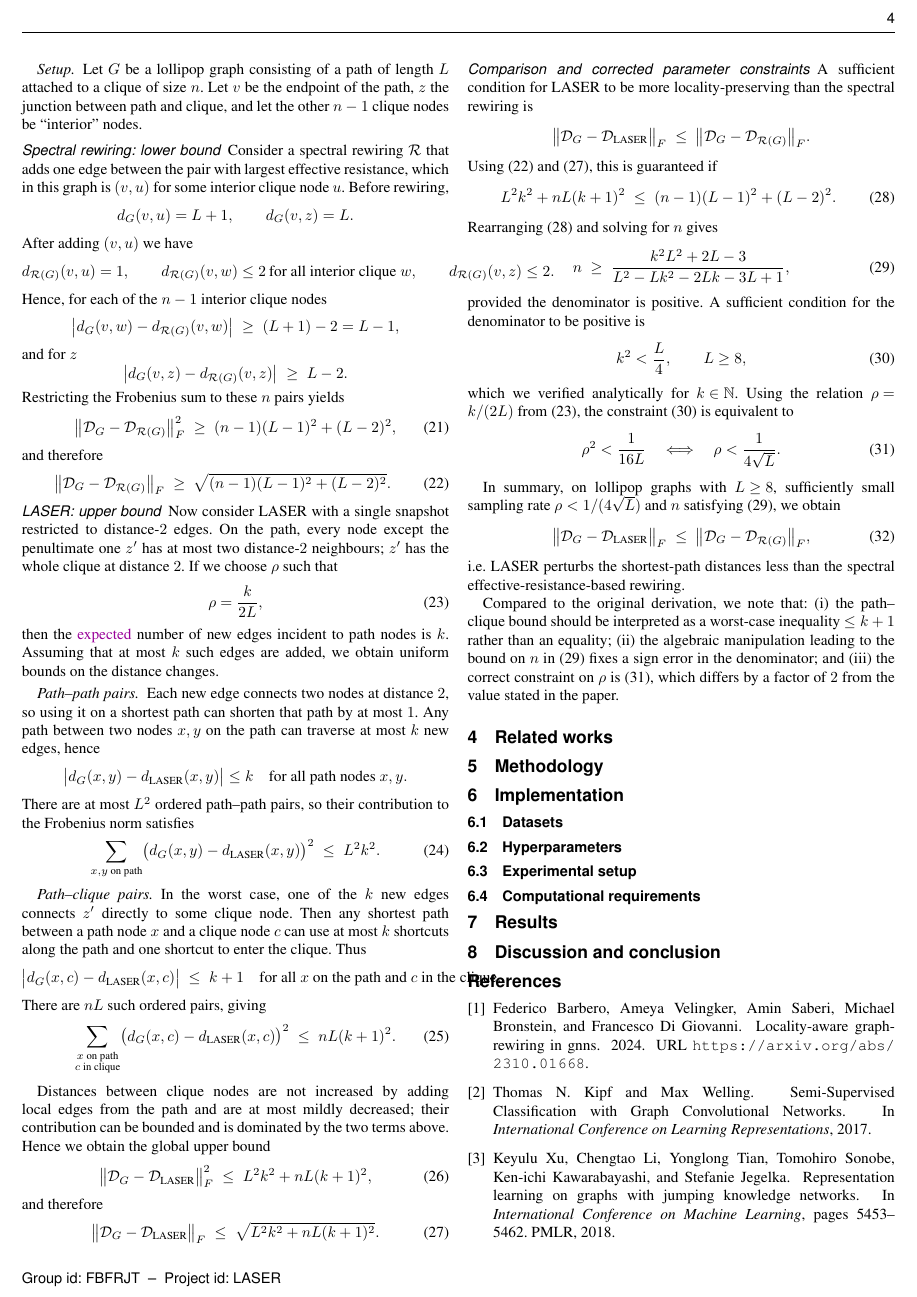
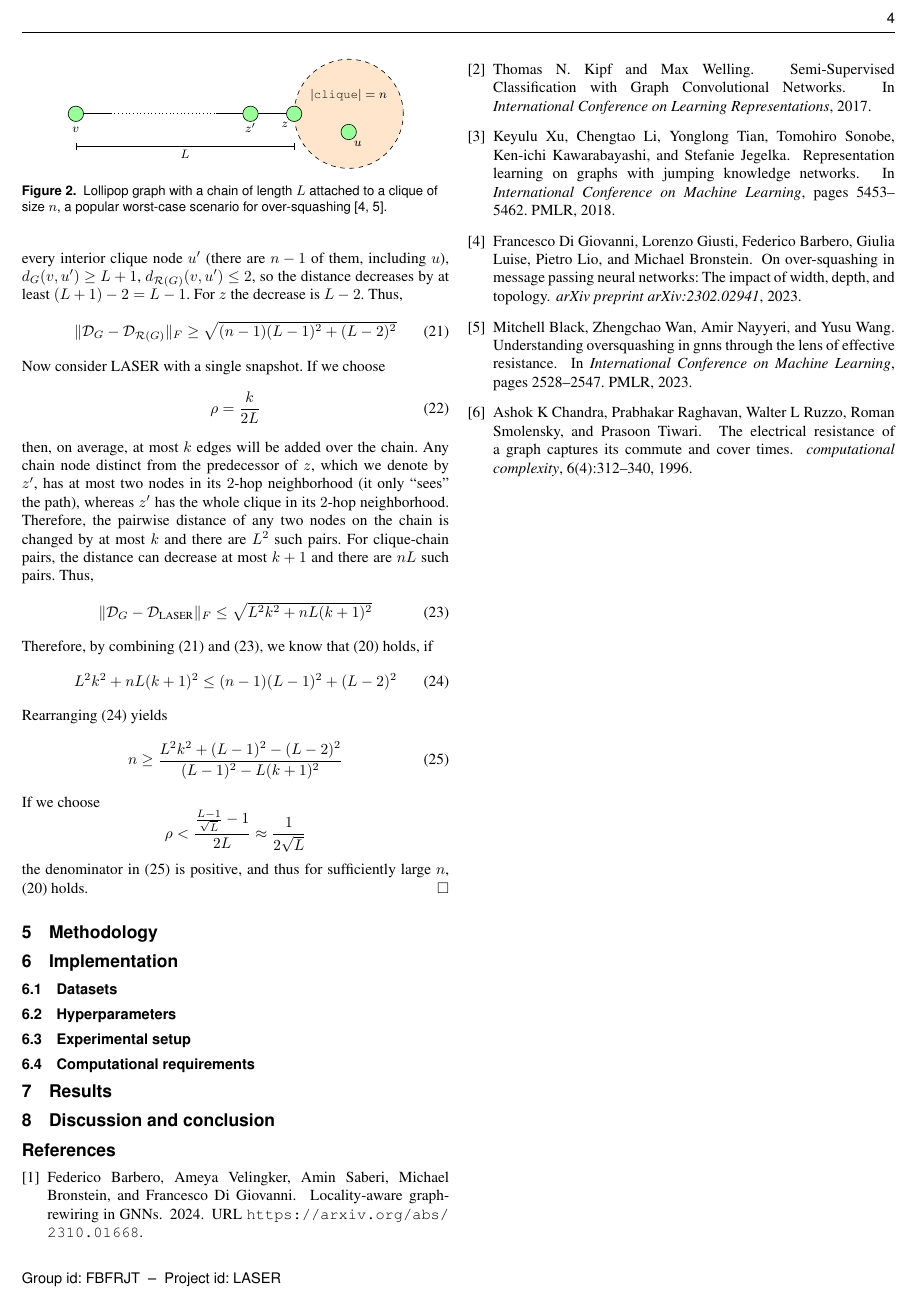
Before and after one commit to fabianbosshard/graph-deep-learning-laser, a LaTeX document (report/gdl_template.tex): page 4 of 5 before the commit and page 4 of 4 after it. Compiled offline with pdfLaTeX.

Commit message:
theory on locality preservation

```diff
--- a/report/gdl_template.tex
+++ b/report/gdl_template.tex
@@ -966,4 +972,6 @@ but does not affect the qualitative conclusion on the benefit of \gls{laser} for
 \subsection{Preservation of locality}
 
 
+
 \begin{proposition}\label{prop:locality_preservation}
+Let $\gph$ be a lollipop graph as in \autoref{fig:lollipop_graph}, composed of a chain of length $L$ attached to a clique of size $n$.
@@ -1001,12 +1013,15 @@ Following \cite{digiovanni2023over}, we compare how much a rewiring perturbs the
 \coordinate (cliqueCenter) at ($(\zLocation,0) + (\cliqueRadius,0)$);
 
 \node[circle, draw, dashed, fill=orange!20, minimum size=\cliqueRadius, inner sep=0pt] (clique) at (cliqueCenter) {};
-\node at (cliqueCenter) {$|\texttt{clique}| = n$};
+\node at ($(cliqueCenter) + (0, 1/3*\cliqueRadius)$) {$|\texttt{clique}| = n$};
 
 
 \node[vertex, label={[anchor=base, label distance=7pt]below:{$v$}}] (v) at (0, 0) {};
 \node[vertex, label={[anchor=base, label distance=7pt]below:{$z'$}}] (zprime) at ($(\zLocation,0) - (0.2*\zLocation,0)$) {};
 \node[vertex, label={[anchor=base, label distance=7pt, xshift=-6pt, yshift=3]below:{$z$}}] (z) at (\zLocation, 0) {};
+
+\node[vertex, label={[anchor=base, label distance=7pt, xshift=6pt, yshift=3]below:{$u$}}] (cliqueNode1) at ($(cliqueCenter) - (0, 1/3*\cliqueRadius)$) {};
+
 
 \draw[] (v) -- ($(v)!1/5!(zprime)$);
 \draw[dotted] ($(v)!1/5!(zprime)$) -- ($(v)!4/5!(zprime)$);
@@ -1018,17 +1033,12 @@ Following \cite{digiovanni2023over}, we compare how much a rewiring perturbs the
 \draw[measure] ($(v) + (0, -1) + (0, \offset)$) -- node[below, outer sep = 2pt, inner sep = 0] {$L$} ($(z) + (0, -1) + (0, \offset)$);
 \end{tikzpicture}
 \caption{
-Lollipop graph with a chain of length \(L\) attached to a clique of size \(n\).
+Lollipop graph with a chain of length \(L\) attached to a clique of size \(n\), a popular worst-case scenario for over-squashing \cite{digiovanni2023over,black2023understanding}.
 }
 \label{fig:lollipop_graph}
 \end{figure}
 
 
 
-\end{proposition}
 
-\paragraph{Setup.}
-Let $G$ be a lollipop graph consisting of a path of length $L$ attached to a clique of size $n$.
-Let $v$ be the endpoint of the path, $z$ the junction between path and clique, and let the other $n-1$ clique nodes be “interior” nodes.
 
-\subsubsection*{Spectral rewiring: lower bound}
@@ -1035,154 +1048,66 @@ Let $v$ be the endpoint of the path, $z$ the junction between path and clique, a
 
-Consider a spectral rewiring $\mathcal{R}$ that adds one edge between the pair with largest effective resistance, which in this graph is $(v,u)$ for some interior clique node $u$.
-Before rewiring,
-\[
-    d_{G}(v,u) = L+1,
-    \qquad
-    d_{G}(v,z) = L.
-\]
-After adding $(v,u)$ we have
-\[
-    d_{\mathcal{R}(G)}(v,u) = 1,
-    \qquad
-    d_{\mathcal{R}(G)}(v,w) \le 2 \ \text{for all interior clique } w,
-    \qquad
-    d_{\mathcal{R}(G)}(v,z) \le 2.
-\]
-Hence, for each of the $n-1$ interior clique nodes
-\[
-    \bigl|d_{G}(v,w) - d_{\mathcal{R}(G)}(v,w)\bigr|
-    \;\ge\; (L+1) - 2 = L-1,
-\]
-and for $z$
-\[
-    \bigl|d_{G}(v,z) - d_{\mathcal{R}(G)}(v,z)\bigr|
-    \;\ge\; L - 2.
-\]
-Restricting the Frobenius sum to these $n$ pairs yields
-\begin{equation}\label{eq:frob_spectral_lower}
-    \bigl\|\mathcal{D}_G - \mathcal{D}_{\mathcal{R}(G)} \bigr\|_{F}^{2}
-    \;\ge\;
-    (n-1)(L-1)^{2} + (L-2)^{2},
-\end{equation}
-and therefore
-\begin{equation}\label{eq:frob_spectral_lower_root}
-    \bigl\|\mathcal{D}_G - \mathcal{D}_{\mathcal{R}(G)} \bigr\|_{F}
-    \;\ge\;
-    \sqrt{(n-1)(L-1)^{2} + (L-2)^{2}}.
+
+Before rewiring, $d_\gph(v,z) = L$ and $d_\gph(v,u) = L+1$.
+After adding the edge $(v,u)$, we have $d_{\mathcal{R}(\gph)}(v,u)=1$ and $d_{\mathcal{R}(\gph)}(v,z)\le 2$.
+For every interior clique node $u'$ (there are $n-1$ of them, including $u$),
+\(
+d_\gph(v,u') \ge L+1
+\),
+\(
+d_{\mathcal{R}(\gph)}(v,u') \le 2
+\),
+so the distance decreases by at least $(L+1)-2 = L-1$.
+For $z$ the decrease is $L-2$.
+Thus,
+\begin{equation}\label{eq:locality_spectral_lb}
+  \|\mathcal{D}_\gph - \mathcal{D}_{\mathcal{R}(\gph)} \|_{F}
+  \geq
+  \sqrt{(n-1)(L-1)^2 + (L-2)^2}
 \end{equation}
 
-\subsubsection*{LASER: upper bound}
 
-Now consider \gls{laser} with a single snapshot restricted to distance-$2$ edges.
-On the path, every node except the penultimate one $z'$ has at most two distance-$2$ neighbours; $z'$ has the whole clique at distance $2$.
-If we choose $\rho$ such that
-\begin{equation}\label{eq:rho_k_relation}
-    \rho = \frac{k}{2L},
+\noindent Now consider \gls{laser} with a single snapshot.
+If we choose
+\begin{equation}\label{eq:rho_choice}
+  \rho = \frac{k}{2L}
 \end{equation}
-then the \emph{expected} number of new edges incident to path nodes is $k$.
-Assuming that at most $k$ such edges are added, we obtain uniform bounds on the distance changes.
-
-\paragraph{Path--path pairs.}
-Each new edge connects two nodes at distance $2$, so using it on a shortest path can shorten that path by at most $1$.
-Any path between two nodes $x,y$ on the path can traverse at most $k$ new edges, hence
-\[
-    \bigl|d_{G}(x,y) - d_{\text{LASER}}(x,y)\bigr| \le k
-    \quad\text{for all path nodes } x,y.
-\]
-There are at most $L^{2}$ ordered path--path pairs, so their contribution to the Frobenius norm satisfies
-\begin{equation}\label{eq:frob_laser_chain}
-    \sum_{\substack{x,y \text{ on path}}}
-    \bigl(d_{G}(x,y) - d_{\text{LASER}}(x,y)\bigr)^{2}
-    \;\le\;
-    L^{2} k^{2}.
+then, on average, at most $k$ edges will be added over the chain.
+Any chain node distinct from the predecessor of $z$, which we denote by $z'$, has at most two nodes in its $2$-hop neighborhood (it only ``sees'' the path), whereas $z'$ has the whole clique in its $2$-hop neighborhood.
+Therefore, the pairwise distance of any two nodes on the chain is changed by at most $k$ and there are $L^2$ such pairs.
+For clique-chain pairs, the distance can decrease at most $k+1$ and there are $nL$ such pairs.
+Thus,
+\begin{equation}\label{eq:locality_laser_ub}
+  \|\mathcal{D}_\gph - \mathcal{D}_{\text{\gls{laser}}} \|_{F}
+  \le
+  \sqrt{L^2 k^2 + nL (k+1)^2 }
 \end{equation}
 
-\paragraph{Path--clique pairs.}
-In the worst case, one of the $k$ new edges connects $z'$ directly to some clique node.
-Then any shortest path between a path node $x$ and a clique node $c$ can use at most $k$ shortcuts along the path and one shortcut to enter the clique.
-Thus
-\[
-    \bigl|d_{G}(x,c) - d_{\text{LASER}}(x,c)\bigr|
-    \;\le\; k+1
-    \quad\text{for all } x \text{ on the path and } c \text{ in the clique}.
-\]
-There are $nL$ such ordered pairs, giving
-\begin{equation}\label{eq:frob_laser_chain_clique}
-    \sum_{\substack{x \text{ on path}\\ c \text{ in clique}}}
-    \bigl(d_{G}(x,c) - d_{\text{LASER}}(x,c)\bigr)^{2}
-    \;\le\;
-    nL (k+1)^{2}.
+\noindent
+Therefore, by combining \eqref{eq:locality_spectral_lb} and \eqref{eq:locality_laser_ub}, we know that
+\eqref{eq:locality_preservation_goal} holds, if
+\begin{equation}\label{eq:locality_ineq_raw}
+  L^2 k^2 + nL (k+1)^2
+  \le
+  (n-1)(L-1)^2 + (L-2)^2
+\end{equation}
+Rearranging \eqref{eq:locality_ineq_raw} yields
+\begin{equation}\label{eq:n_threshold}
+  n \ge
+  \frac{L^2 k^2 + (L-1)^2 - (L-2)^2}{
+    (L-1)^2 - L (k+1)^2
+  }
 \end{equation}
 
-Distances between clique nodes are not increased by adding local edges from the path and are at most mildly decreased; their contribution can be bounded and is dominated by the two terms above.
-Hence we obtain the global upper bound
-\begin{equation}\label{eq:frob_laser_upper}
-    \bigl\|\mathcal{D}_G - \mathcal{D}_{\text{LASER}} \bigr\|_{F}^{2}
-    \;\le\;
-    L^{2} k^{2} + nL (k+1)^{2},
-\end{equation}
-and therefore
-\begin{equation}\label{eq:frob_laser_upper_root}
-    \bigl\|\mathcal{D}_G - \mathcal{D}_{\text{LASER}} \bigr\|_{F}
-    \;\le\;
-    \sqrt{L^{2} k^{2} + nL (k+1)^{2}}.
-\end{equation}
-
-\subsubsection*{Comparison and corrected parameter constraints}
-
-A sufficient condition for \gls{laser} to be more locality-preserving than the spectral rewiring is
+\noindent
+If we choose
 \[
-    \bigl\|\mathcal{D}_G - \mathcal{D}_{\text{LASER}} \bigr\|_{F}
-    \;\le\;
-    \bigl\|\mathcal{D}_G - \mathcal{D}_{\mathcal{R}(G)} \bigr\|_{F}.
+  \rho < \frac{\frac{L-1}{\sqrt{L}} - 1}{2L} \approx \frac{1}{2\sqrt{L}}
 \]
-Using \eqref{eq:frob_spectral_lower_root} and \eqref{eq:frob_laser_upper_root}, this is guaranteed if
-\begin{equation}\label{eq:ineq_nkL_raw}
-    L^{2} k^{2} + nL (k+1)^{2}
-    \;\le\;
-    (n-1)(L-1)^{2} + (L-2)^{2}.
-\end{equation}
-Rearranging~\eqref{eq:ineq_nkL_raw} and solving for $n$ gives
-\begin{equation}\label{eq:n_bound_correct}
-    n
-    \;\ge\;
-    \frac{k^{2} L^{2} + 2L - 3}
-         {L^{2} - Lk^{2} - 2Lk - 3L + 1},
-\end{equation}
-provided the denominator is positive.
-A sufficient condition for the denominator to be positive is
-\begin{equation}\label{eq:k_condition}
-    k^{2} < \frac{L}{4}, \qquad L \ge 8,
-\end{equation}
-which we verified analytically for $k \in \N$.
-Using the relation $\rho = k/(2L)$ from~\eqref{eq:rho_k_relation}, the constraint \eqref{eq:k_condition} is equivalent to
-\begin{equation}\label{eq:rho_bound_correct}
-    \rho^{2} < \frac{1}{16 L}
-    \quad\Longleftrightarrow\quad
-    \rho < \frac{1}{4\sqrt{L}}.
-\end{equation}
-
-In summary, on lollipop graphs with $L \ge 8$, sufficiently small sampling rate
-$\rho < 1/(4\sqrt{L})$ and $n$ satisfying~\eqref{eq:n_bound_correct}, we obtain
-\begin{equation}\label{eq:final_locality_comparison}
-    \bigl\|\mathcal{D}_G - \mathcal{D}_{\text{LASER}} \bigr\|_{F}
-    \;\le\;
-    \bigl\|\mathcal{D}_G - \mathcal{D}_{\mathcal{R}(G)} \bigr\|_{F},
-\end{equation}
-i.e.\ \gls{laser} perturbs the shortest-path distances less than the spectral effective-resistance-based rewiring.
-
-Compared to the original derivation, we note that:
-(i) the path--clique bound should be interpreted as a worst-case inequality $\le k+1$ rather than an equality;
-(ii) the algebraic manipulation leading to the bound on $n$ in~\eqref{eq:n_bound_correct} fixes a sign error in the denominator; and
-(iii) the correct constraint on $\rho$ is~\eqref{eq:rho_bound_correct}, which differs by a factor of $2$ from the value stated in the paper.
+the denominator in \eqref{eq:n_threshold} is positive, and thus for sufficiently large $n$, \eqref{eq:locality_preservation_goal} holds.
+\end{proof}
 
 
 
-\section{Related works}
-
-% Give a brief summary of (some) existing methods that are related to you project. For instance, you can refer to~\citet{gilmer2017neural}, or simply~\cite{gilmer2017neural}, for introducing Message Passing Neural Networks. In this section it is important to provide readers references to the current state of the art and the foundations of the presented method.
-
-% N.B.: When referencing a different approach, it is not necessary to provide a detailed description, only one/two brief sentences are enough. The interested readers can eventually read the referenced work.
 
 \section{Methodology}
 
```
Also changed, not shown: report/bibliography.bib (+1 -1 lines), report/gdl_template.tex (47 more changed lines), 2 other files.
